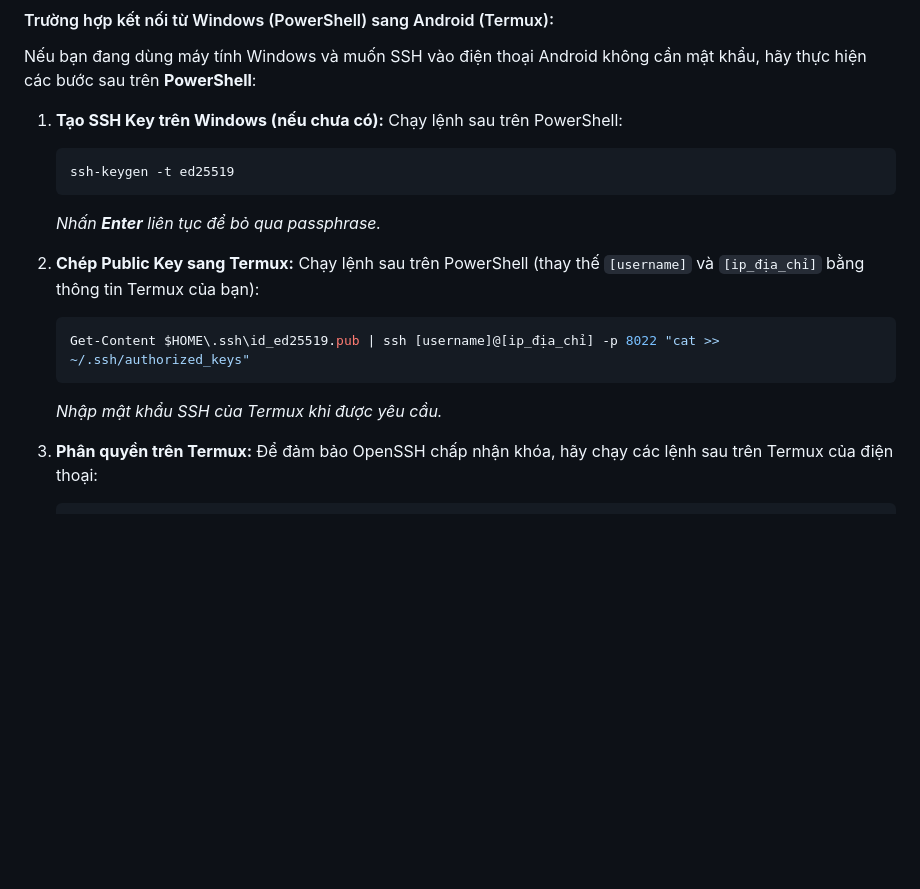
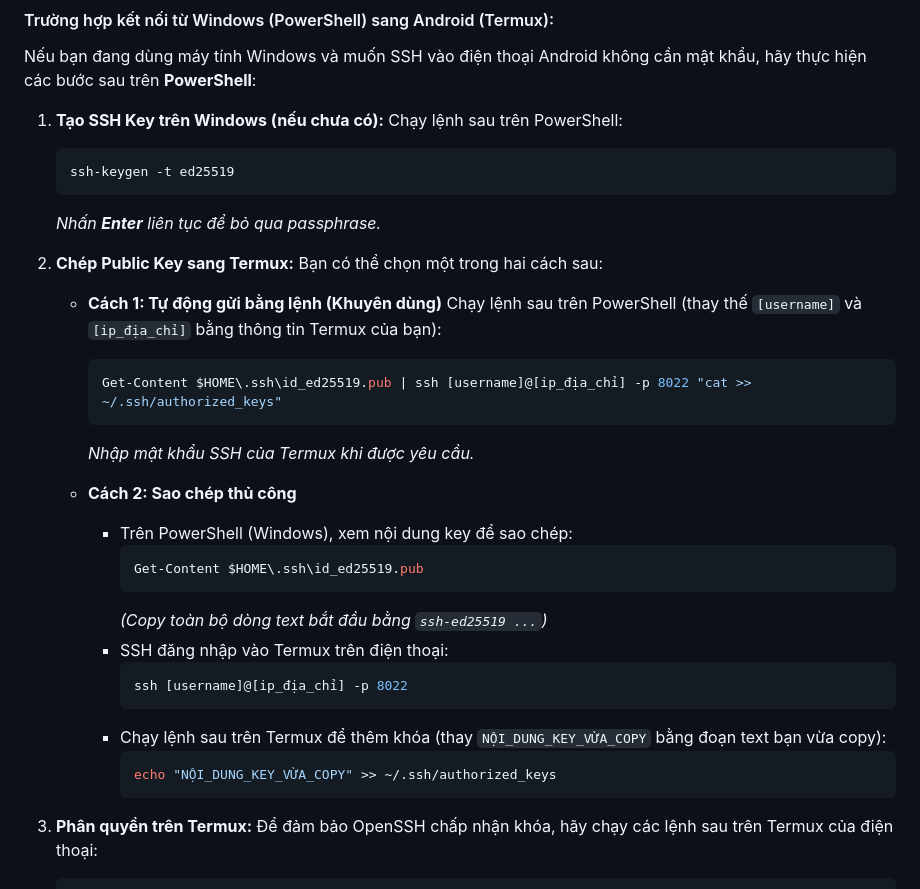
Before and after one commit to lionc2240/blog, a Markdown page: posts/ssh-key-auth-termux.md, the part around the change. GitHub-like rendering; blank space fills up the shorter version.

Commit message:
docs: add manual public key copy method to Termux SSH guide

````diff
--- a/posts/ssh-key-auth-termux.md
+++ b/posts/ssh-key-auth-termux.md
@@ -63,11 +63,29 @@ Nếu bạn đang dùng máy tính Windows và muốn SSH vào điện thoại A
    *Nhấn **Enter** liên tục để bỏ qua passphrase.*
 
 2. **Chép Public Key sang Termux:**
-   Chạy lệnh sau trên PowerShell (thay thế `[username]` và `[ip_địa_chỉ]` bằng thông tin Termux của bạn):
-   ```powershell
-   Get-Content $HOME\.ssh\id_ed25519.pub | ssh [username]@[ip_địa_chỉ] -p 8022 "cat >> ~/.ssh/authorized_keys"
-   ```
-   *Nhập mật khẩu SSH của Termux khi được yêu cầu.*
+   Bạn có thể chọn một trong hai cách sau:
+
+   * **Cách 1: Tự động gửi bằng lệnh (Khuyên dùng)**
+     Chạy lệnh sau trên PowerShell (thay thế `[username]` và `[ip_địa_chỉ]` bằng thông tin Termux của bạn):
+     ```powershell
+     Get-Content $HOME\.ssh\id_ed25519.pub | ssh [username]@[ip_địa_chỉ] -p 8022 "cat >> ~/.ssh/authorized_keys"
+     ```
+     *Nhập mật khẩu SSH của Termux khi được yêu cầu.*
+
+   * **Cách 2: Sao chép thủ công**
+     - Trên PowerShell (Windows), xem nội dung key để sao chép:
+       ```powershell
+       Get-Content $HOME\.ssh\id_ed25519.pub
+       ```
+       *(Copy toàn bộ dòng text bắt đầu bằng `ssh-ed25519 ...`)*
+     - SSH đăng nhập vào Termux trên điện thoại:
+       ```powershell
+       ssh [username]@[ip_địa_chỉ] -p 8022
+       ```
+     - Chạy lệnh sau trên Termux để thêm khóa (thay `NỘI_DUNG_KEY_VỪA_COPY` bằng đoạn text bạn vừa copy):
+       ```bash
+       echo "NỘI_DUNG_KEY_VỪA_COPY" >> ~/.ssh/authorized_keys
+       ```
 
 3. **Phân quyền trên Termux:**
    Để đảm bảo OpenSSH chấp nhận khóa, hãy chạy các lệnh sau trên Termux của điện thoại:
````
